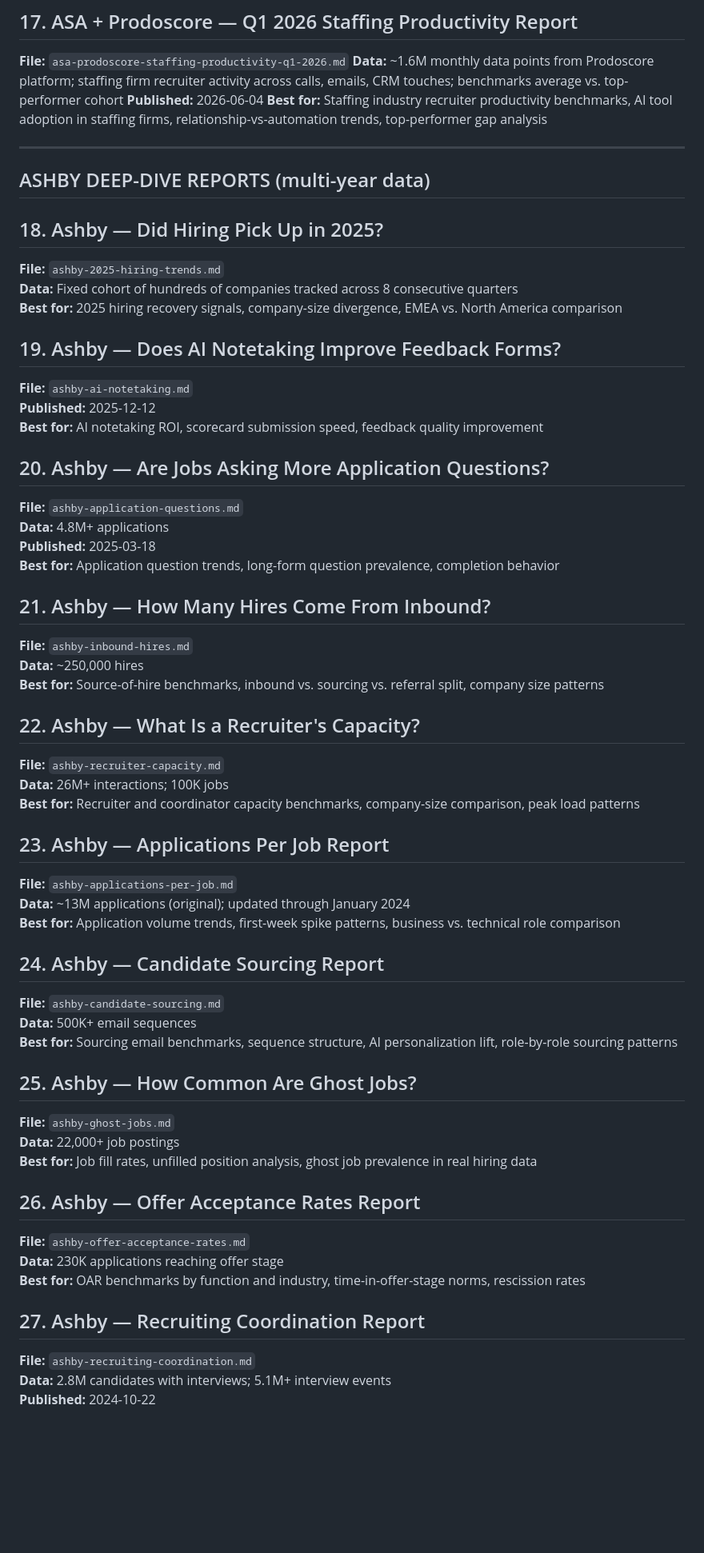
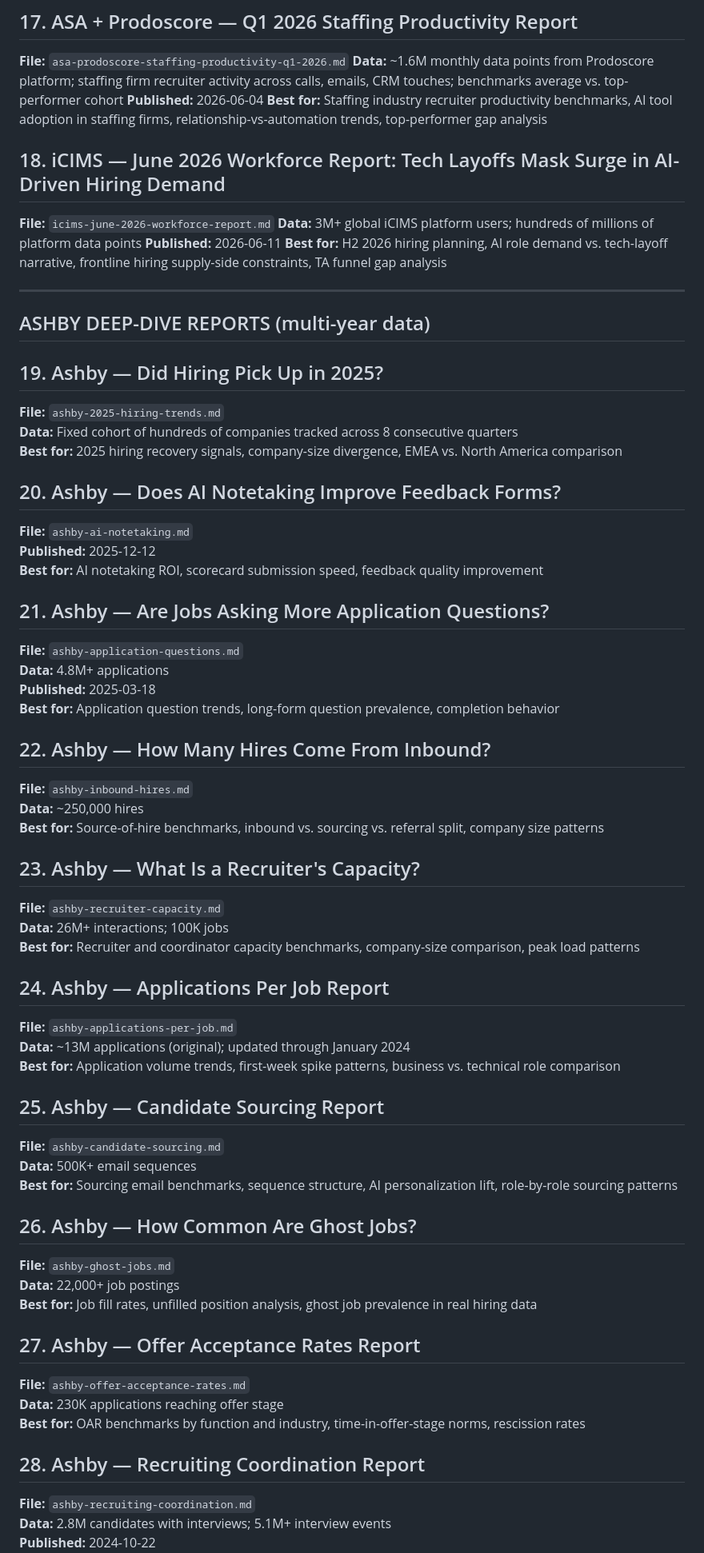
Before and after one commit to talent-collective/recruiting-reports-mcp, a Markdown page: reports/00-INDEX.md, the part around one of its changes. Shown at 80% size. GitHub-like rendering; blank space fills up the shorter version.

```diff
--- a/reports/00-INDEX.md
+++ b/reports/00-INDEX.md
@@ -98,57 +98,63 @@
 **Published:** 2026-06-04
 **Best for:** Staffing industry recruiter productivity benchmarks, AI tool adoption in staffing firms, relationship-vs-automation trends, top-performer gap analysis
 
+## 18. iCIMS — June 2026 Workforce Report: Tech Layoffs Mask Surge in AI-Driven Hiring Demand
+**File:** `icims-june-2026-workforce-report.md`
+**Data:** 3M+ global iCIMS platform users; hundreds of millions of platform data points
+**Published:** 2026-06-11
+**Best for:** H2 2026 hiring planning, AI role demand vs. tech-layoff narrative, frontline hiring supply-side constraints, TA funnel gap analysis
+
 ---
 
 ## ASHBY DEEP-DIVE REPORTS (multi-year data)
 
-## 18. Ashby — Did Hiring Pick Up in 2025?
+## 19. Ashby — Did Hiring Pick Up in 2025?
 **File:** `ashby-2025-hiring-trends.md`
 **Data:** Fixed cohort of hundreds of companies tracked across 8 consecutive quarters
 **Best for:** 2025 hiring recovery signals, company-size divergence, EMEA vs. North America comparison
 
-## 19. Ashby — Does AI Notetaking Improve Feedback Forms?
+## 20. Ashby — Does AI Notetaking Improve Feedback Forms?
 **File:** `ashby-ai-notetaking.md`
 **Published:** 2025-12-12
 **Best for:** AI notetaking ROI, scorecard submission speed, feedback quality improvement
 
-## 20. Ashby — Are Jobs Asking More Application Questions?
+## 21. Ashby — Are Jobs Asking More Application Questions?
 **File:** `ashby-application-questions.md`
 **Data:** 4.8M+ applications
 **Published:** 2025-03-18
 **Best for:** Application question trends, long-form question prevalence, completion behavior
 
-## 21. Ashby — How Many Hires Come From Inbound?
+## 22. Ashby — How Many Hires Come From Inbound?
 **File:** `ashby-inbound-hires.md`
 **Data:** ~250,000 hires
 **Best for:** Source-of-hire benchmarks, inbound vs. sourcing vs. referral split, company size patterns
 
-## 22. Ashby — What Is a Recruiter's Capacity?
+## 23. Ashby — What Is a Recruiter's Capacity?
 **File:** `ashby-recruiter-capacity.md`
 **Data:** 26M+ interactions; 100K jobs
 **Best for:** Recruiter and coordinator capacity benchmarks, company-size comparison, peak load patterns
 
-## 23. Ashby — Applications Per Job Report
+## 24. Ashby — Applications Per Job Report
 **File:** `ashby-applications-per-job.md`
 **Data:** ~13M applications (original); updated through January 2024
 **Best for:** Application volume trends, first-week spike patterns, business vs. technical role comparison
 
-## 24. Ashby — Candidate Sourcing Report
+## 25. Ashby — Candidate Sourcing Report
 **File:** `ashby-candidate-sourcing.md`
 **Data:** 500K+ email sequences
 **Best for:** Sourcing email benchmarks, sequence structure, AI personalization lift, role-by-role sourcing patterns
 
-## 25. Ashby — How Common Are Ghost Jobs?
+## 26. Ashby — How Common Are Ghost Jobs?
 **File:** `ashby-ghost-jobs.md`
 **Data:** 22,000+ job postings
 **Best for:** Job fill rates, unfilled position analysis, ghost job prevalence in real hiring data
 
-## 26. Ashby — Offer Acceptance Rates Report
+## 27. Ashby — Offer Acceptance Rates Report
 **File:** `ashby-offer-acceptance-rates.md`
 **Data:** 230K applications reaching offer stage
 **Best for:** OAR benchmarks by function and industry, time-in-offer-stage norms, rescission rates
 
-## 27. Ashby — Recruiting Coordination Report
+## 28. Ashby — Recruiting Coordination Report
 **File:** `ashby-recruiting-coordination.md`
 **Data:** 2.8M candidates with interviews; 5.1M+ interview events
 **Published:** 2024-10-22
```
Also changed, not shown: other parts of reports/00-INDEX.md (+36 -33 lines), reports/icims-june-2026-workforce-report.md (added, +48 -0 lines).
